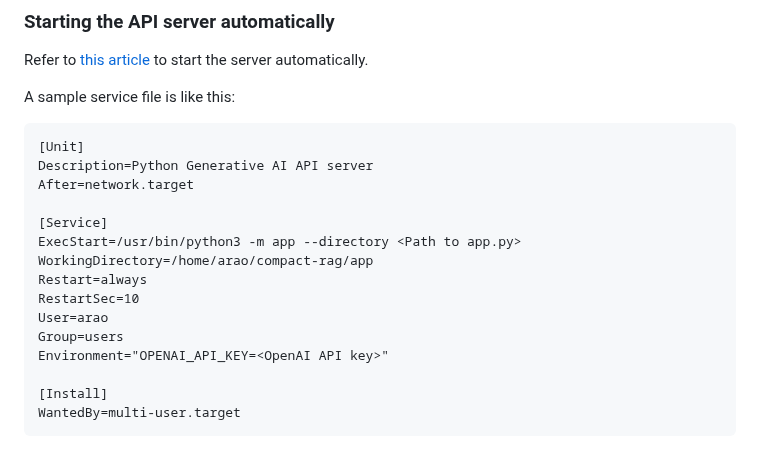
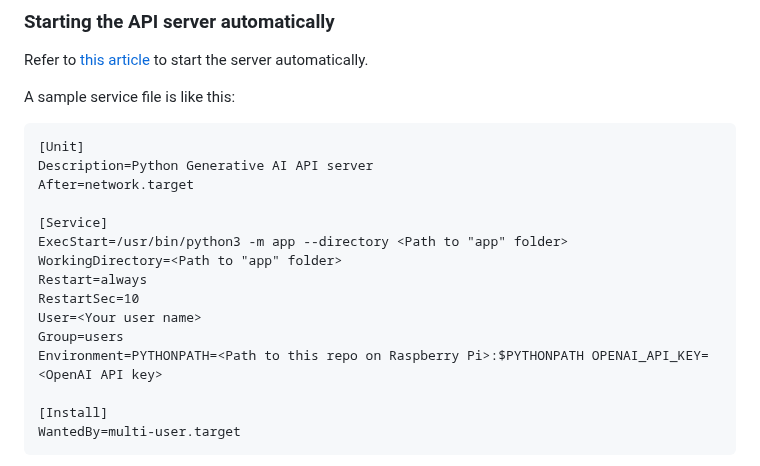
Before and after one commit to araobp/compact-rag, a Markdown page: README.md, the part around the change. Drawn GitHub-style.

```diff
--- a/README.md
+++ b/README.md
@@ -110,13 +110,13 @@ Description=Python Generative AI API server
 After=network.target
 
 [Service]
-ExecStart=/usr/bin/python3 -m app --directory <Path to app.py>
-WorkingDirectory=/home/arao/compact-rag/app
+ExecStart=/usr/bin/python3 -m app --directory <Path to "app" folder>
+WorkingDirectory=<Path to "app" folder>
 Restart=always
 RestartSec=10
-User=arao
+User=<Your user name>
 Group=users
-Environment="OPENAI_API_KEY=<OpenAI API key>"
+Environment=PYTHONPATH=<Path to this repo on Raspberry Pi>:$PYTHONPATH OPENAI_API_KEY=<OpenAI API key>
 
 [Install]
 WantedBy=multi-user.target
```
